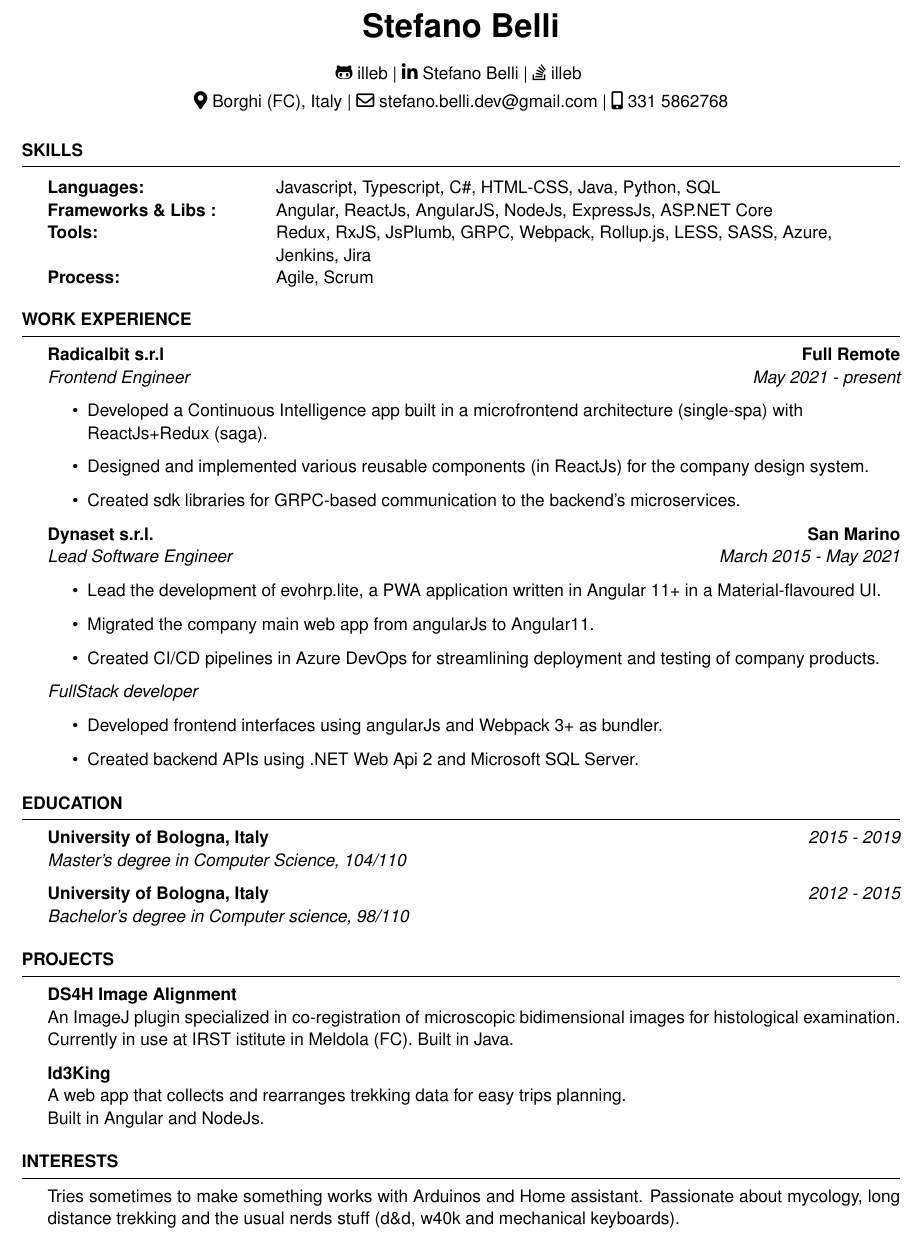
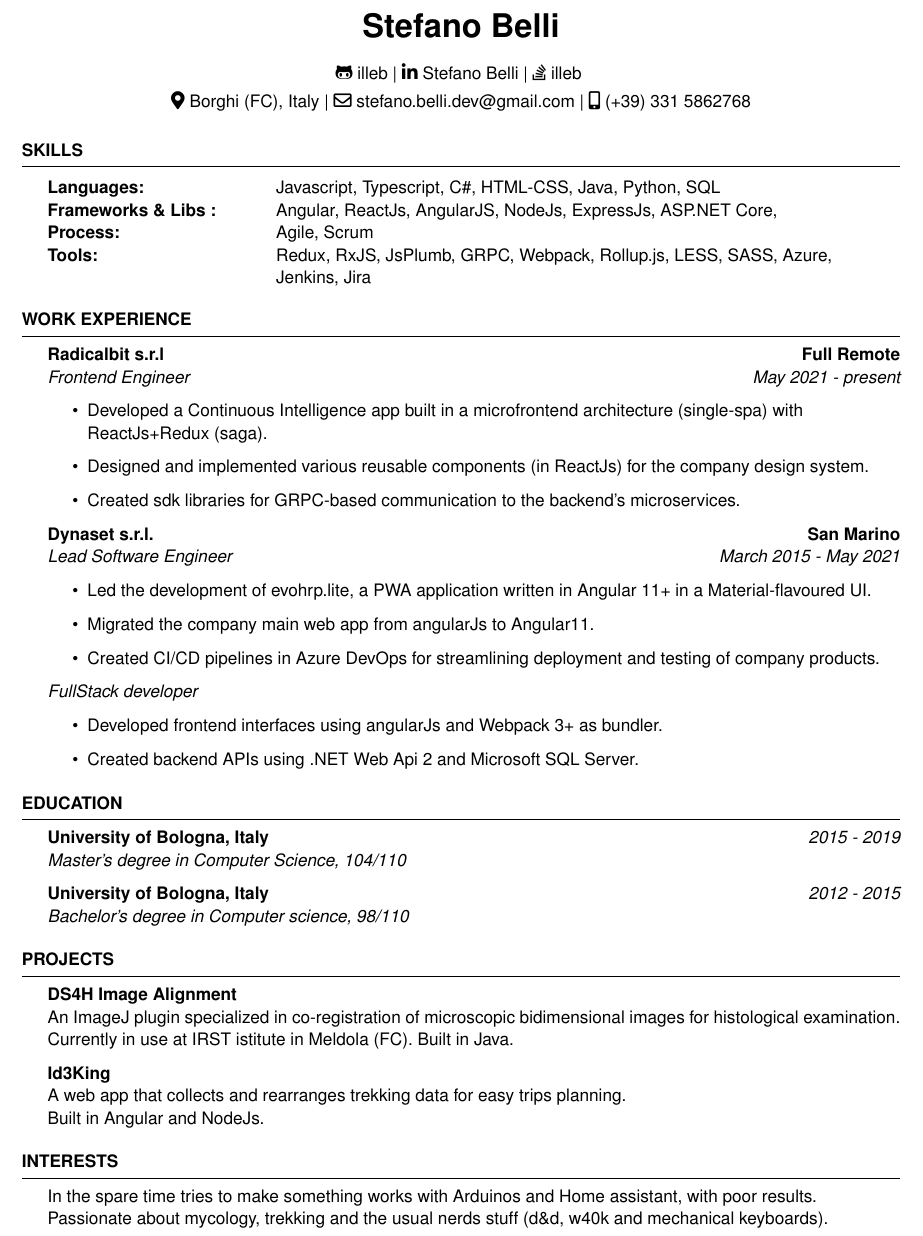
Before and after one commit to illeb/resume, a LaTeX CV (resume.tex): part of the page, cut so that both start at the same text. Compiled offline with pdfLaTeX.

Commit message:
ultime modifiche

```diff
--- a/resume.tex
+++ b/resume.tex
@@ -21,7 +21,7 @@
 
 
 \address{\href{https://github.com/illeb}{\faGithub*{ illeb}} | \href{https://www.linkedin.com/in/stefano-belli/}{\faLinkedinIn{ Stefano Belli}} | \href{https://stackoverflow.com/users/1306679/illeb}{\faStackOverflow{ illeb }}}
-\address{\faMapMarker*[regular]{ Borghi (FC), Italy} | \href{mailto://stefano.belli.dev@gmail.com}{\faEnvelope[regular]{ stefano.belli.dev@gmail.com}} | \faMobile*{ 331 5862768}}
+\address{\faMapMarker*[regular]{ Borghi (FC), Italy} | \href{mailto://stefano.belli.dev@gmail.com}{\faEnvelope[regular]{ stefano.belli.dev@gmail.com}} | \faMobile*{ (+39) 331 5862768}}
 
 \begin{document}
 %----------------------------------------------------------------------------------------
@@ -33,9 +33,10 @@
 
   \begin{tabular}{ @{} >{\bfseries}l @{\hspace{6ex}} l }
   Languages: \ & Javascript, Typescript, C\#, HTML-CSS, Java, Python, SQL \\
-  Frameworks \& Libs : \ & Angular, ReactJs, AngularJS, NodeJs, ExpressJs, ASP.NET Core \\
+  Frameworks \& Libs : \ & Angular, ReactJs, AngularJS, NodeJs, ExpressJs, ASP.NET Core, \\
+  Process: \ & Agile, Scrum\\
   Tools: \ & Redux, RxJS, JsPlumb, GRPC, Webpack, Rollup.js, LESS, SASS, Azure, \\ \ & Jenkins, Jira\\
-  Process: \ & Agile, Scrum\\
+
   %Frameworks \& Tools:
   %& {\textbf{Frontend: }} Angular, ReactJs, angularJs\\
   %& {\textbf{Backend: }} NodeJs, ExpressJs, ASP.NET Core\\
@@ -61,7 +62,7 @@
   {\bf Dynaset s.r.l.} \hfill  {\bf San Marino}
   \\{\textit{Lead Software Engineer}} \hfill {\em  March 2015 - May 2021}
   \begin{itemize}
-    \item Lead the development of
+    \item Led the development of
     \href{https://evohrplite.app/}{evohrp.lite}, a PWA application written in Angular 11+ in a Material-flavoured UI.
     \item Migrated the company main web app from angularJs to Angular11.
     \item Created CI/CD pipelines in Azure DevOps for streamlining deployment and testing of company products.
@@ -110,7 +111,7 @@ Built in Angular and NodeJs.
 
 \begin{rSection}{Interests}
 
-  Tries sometimes to make something works with Arduinos and Home assistant. Passionate about mycology, long distance trekking and the usual nerds stuff (d\&d, w40k and mechanical
+  In the spare time tries to make something works with Arduinos and Home assistant, with poor results. \\Passionate about mycology, trekking and the usual nerds stuff (d\&d, w40k and mechanical
  keyboards).
 \end{rSection}
 \end{document}
```
Also changed, not shown: resume.pdf, 3 other files.
